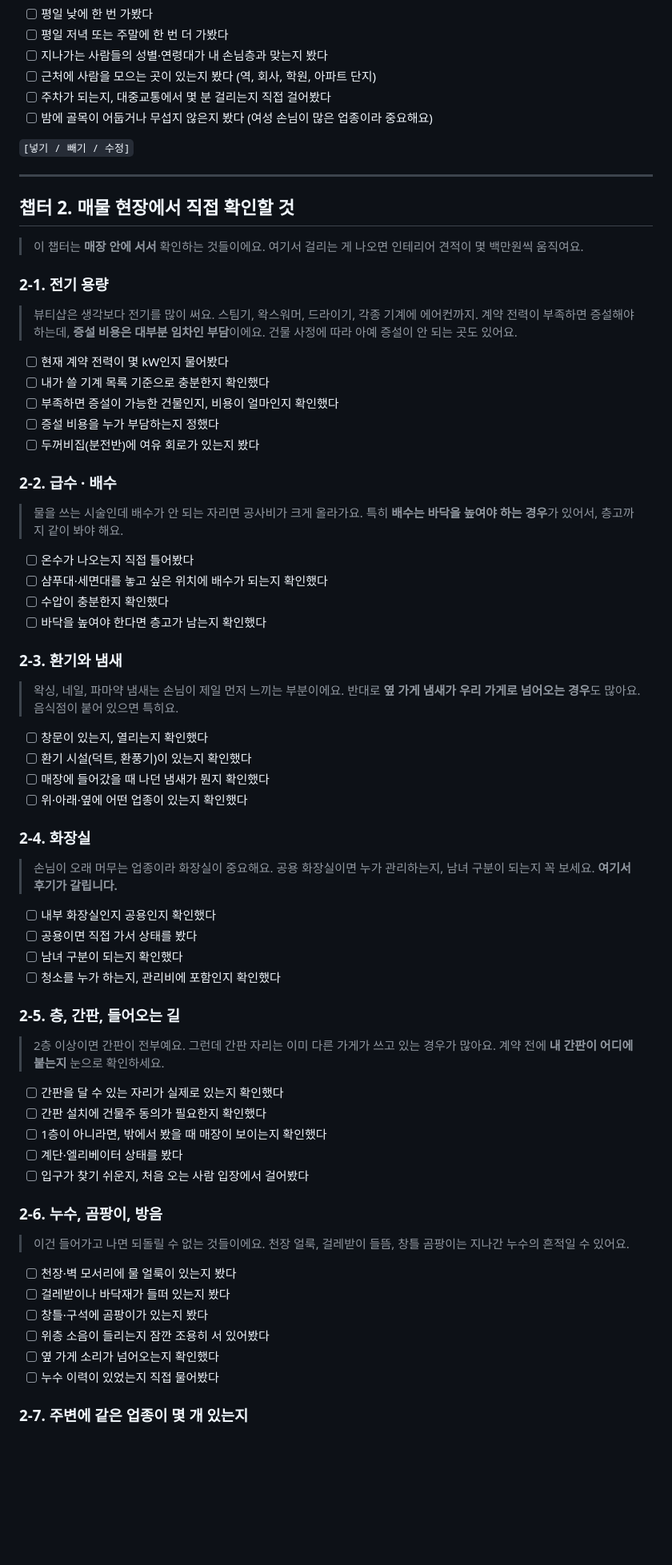
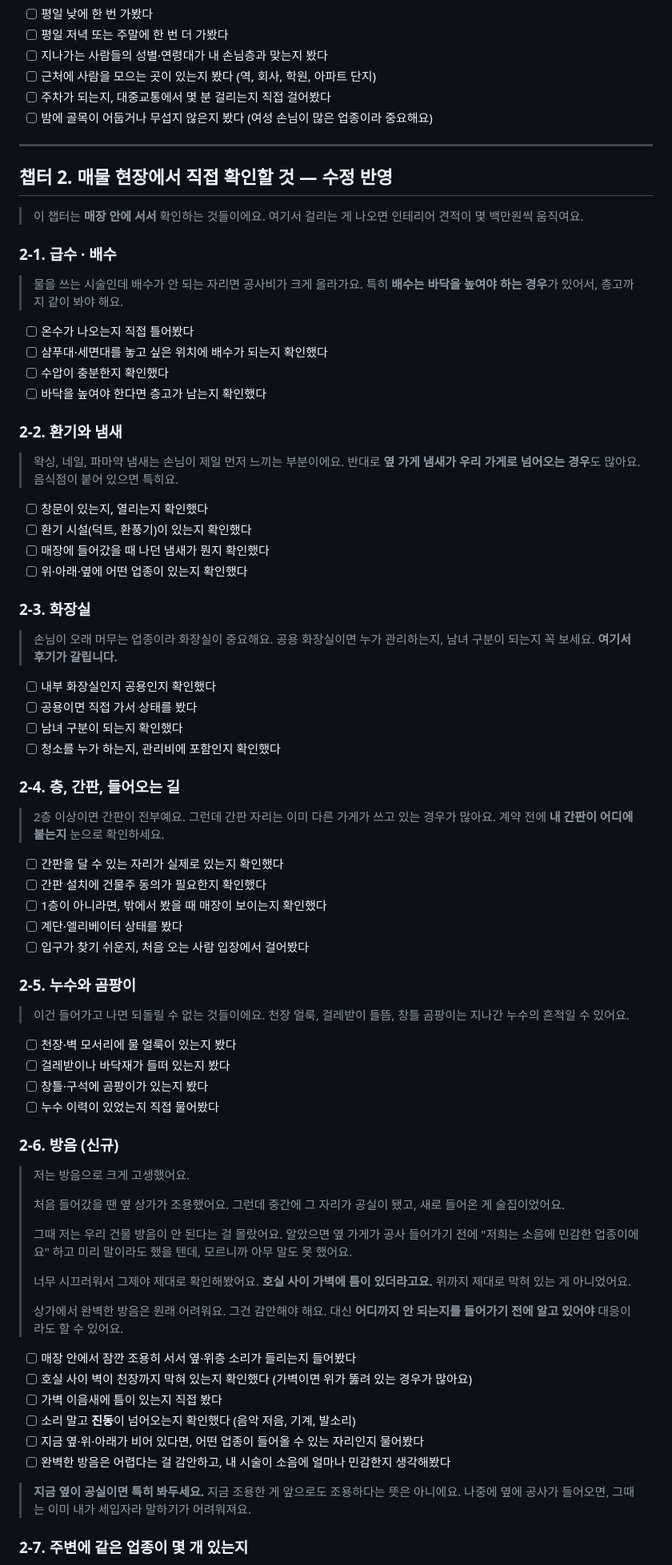
Before and after one commit to yoo4684-cmd/1, a Markdown page: docs/03-checklist.md, the part around one of its changes. Shown at 80% size. Drawn GitHub-style; blank space fills up the shorter version.

```diff
--- a/docs/03-checklist.md
+++ b/docs/03-checklist.md
@@ -109,28 +101,13 @@
 - [ ] 주차가 되는지, 대중교통에서 몇 분 걸리는지 직접 걸어봤다
 - [ ] 밤에 골목이 어둡거나 무섭지 않은지 봤다 (여성 손님이 많은 업종이라 중요해요)
 
-`[넣기 / 빼기 / 수정]`
-
 ---
 
-## 챕터 2. 매물 현장에서 직접 확인할 것
+## 챕터 2. 매물 현장에서 직접 확인할 것 — 수정 반영
 
-> 이 챕터는 **매장 안에 서서** 확인하는 것들이에요.
-> 여기서 걸리는 게 나오면 인테리어 견적이 몇 백만원씩 움직여요.
+> 이 챕터는 **매장 안에 서서** 확인하는 것들이에요. 여기서 걸리는 게 나오면 인테리어 견적이 몇 백만원씩 움직여요.
 
-### 2-1. 전기 용량
-
-> 뷰티샵은 생각보다 전기를 많이 써요. 스팀기, 왁스워머, 드라이기, 각종 기계에 에어컨까지.
-> 계약 전력이 부족하면 증설해야 하는데, **증설 비용은 대부분 임차인 부담**이에요.
-> 건물 사정에 따라 아예 증설이 안 되는 곳도 있어요.
-
-- [ ] 현재 계약 전력이 몇 kW인지 물어봤다
-- [ ] 내가 쓸 기계 목록 기준으로 충분한지 확인했다
-- [ ] 부족하면 증설이 가능한 건물인지, 비용이 얼마인지 확인했다
-- [ ] 증설 비용을 누가 부담하는지 정했다
-- [ ] 두꺼비집(분전반)에 여유 회로가 있는지 봤다
-
-### 2-2. 급수 · 배수
+### 2-1. 급수 · 배수
 
 > 물을 쓰는 시술인데 배수가 안 되는 자리면 공사비가 크게 올라가요.
 > 특히 **배수는 바닥을 높여야 하는 경우**가 있어서, 층고까지 같이 봐야 해요.
@@ -140,7 +117,7 @@
 - [ ] 수압이 충분한지 확인했다
 - [ ] 바닥을 높여야 한다면 층고가 남는지 확인했다
 
-### 2-3. 환기와 냄새
+### 2-2. 환기와 냄새
 
 > 왁싱, 네일, 파마약 냄새는 손님이 제일 먼저 느끼는 부분이에요.
 > 반대로 **옆 가게 냄새가 우리 가게로 넘어오는 경우**도 많아요. 음식점이 붙어 있으면 특히요.
@@ -150,18 +127,16 @@
 - [ ] 매장에 들어갔을 때 나던 냄새가 뭔지 확인했다
 - [ ] 위·아래·옆에 어떤 업종이 있는지 확인했다
 
-### 2-4. 화장실
+### 2-3. 화장실
 
-> 손님이 오래 머무는 업종이라 화장실이 중요해요.
-> 공용 화장실이면 누가 관리하는지, 남녀 구분이 되는지 꼭 보세요.
-> **여기서 후기가 갈립니다.**
+> 손님이 오래 머무는 업종이라 화장실이 중요해요. 공용 화장실이면 누가 관리하는지, 남녀 구분이 되는지 꼭 보세요. **여기서 후기가 갈립니다.**
 
 - [ ] 내부 화장실인지 공용인지 확인했다
 - [ ] 공용이면 직접 가서 상태를 봤다
 - [ ] 남녀 구분이 되는지 확인했다
 - [ ] 청소를 누가 하는지, 관리비에 포함인지 확인했다
 
-### 2-5. 층, 간판, 들어오는 길
+### 2-4. 층, 간판, 들어오는 길
 
 > 2층 이상이면 간판이 전부예요. 그런데 간판 자리는 이미 다른 가게가 쓰고 있는 경우가 많아요.
 > 계약 전에 **내 간판이 어디에 붙는지** 눈으로 확인하세요.
@@ -172,7 +147,7 @@
 - [ ] 계단·엘리베이터 상태를 봤다
 - [ ] 입구가 찾기 쉬운지, 처음 오는 사람 입장에서 걸어봤다
 
-### 2-6. 누수, 곰팡이, 방음
+### 2-5. 누수와 곰팡이
 
 > 이건 들어가고 나면 되돌릴 수 없는 것들이에요.
 > 천장 얼룩, 걸레받이 들뜸, 창틀 곰팡이는 지나간 누수의 흔적일 수 있어요.
@@ -180,9 +155,35 @@
 - [ ] 천장·벽 모서리에 물 얼룩이 있는지 봤다
 - [ ] 걸레받이나 바닥재가 들떠 있는지 봤다
 - [ ] 창틀·구석에 곰팡이가 있는지 봤다
-- [ ] 위층 소음이 들리는지 잠깐 조용히 서 있어봤다
-- [ ] 옆 가게 소리가 넘어오는지 확인했다
 - [ ] 누수 이력이 있었는지 직접 물어봤다
+
+### 2-6. 방음 (신규)
+
+> 저는 방음으로 크게 고생했어요.
+>
+> 처음 들어갔을 땐 옆 상가가 조용했어요. 그런데 중간에 그 자리가 공실이 됐고,
+> 새로 들어온 게 술집이었어요.
+>
+> 그때 저는 우리 건물 방음이 안 된다는 걸 몰랐어요.
+> 알았으면 옆 가게가 공사 들어가기 전에 "저희는 소음에 민감한 업종이에요" 하고
+> 미리 말이라도 했을 텐데, 모르니까 아무 말도 못 했어요.
+>
+> 너무 시끄러워서 그제야 제대로 확인해봤어요.
+> **호실 사이 가벽에 틈이 있더라고요.** 위까지 제대로 막혀 있는 게 아니었어요.
+>
+> 상가에서 완벽한 방음은 원래 어려워요. 그건 감안해야 해요.
+> 대신 **어디까지 안 되는지를 들어가기 전에 알고 있어야** 대응이라도 할 수 있어요.
+
+- [ ] 매장 안에서 잠깐 조용히 서서 옆·위층 소리가 들리는지 들어봤다
+- [ ] 호실 사이 벽이 천장까지 막혀 있는지 확인했다 (가벽이면 위가 뚫려 있는 경우가 많아요)
+- [ ] 가벽 이음새에 틈이 있는지 직접 봤다
+- [ ] 소리 말고 **진동**이 넘어오는지 확인했다 (음악 저음, 기계, 발소리)
+- [ ] 지금 옆·위·아래가 비어 있다면, 어떤 업종이 들어올 수 있는 자리인지 물어봤다
+- [ ] 완벽한 방음은 어렵다는 걸 감안하고, 내 시술이 소음에 얼마나 민감한지 생각해봤다
+
+> **지금 옆이 공실이면 특히 봐두세요.**
+> 지금 조용한 게 앞으로도 조용하다는 뜻은 아니에요.
+> 나중에 옆에 공사가 들어오면, 그때는 이미 내가 세입자라 말하기가 어려워져요.
 
 ### 2-7. 주변에 같은 업종이 몇 개 있는지
 
```
Also changed, not shown: other parts of docs/03-checklist.md (+100 -137 lines).
